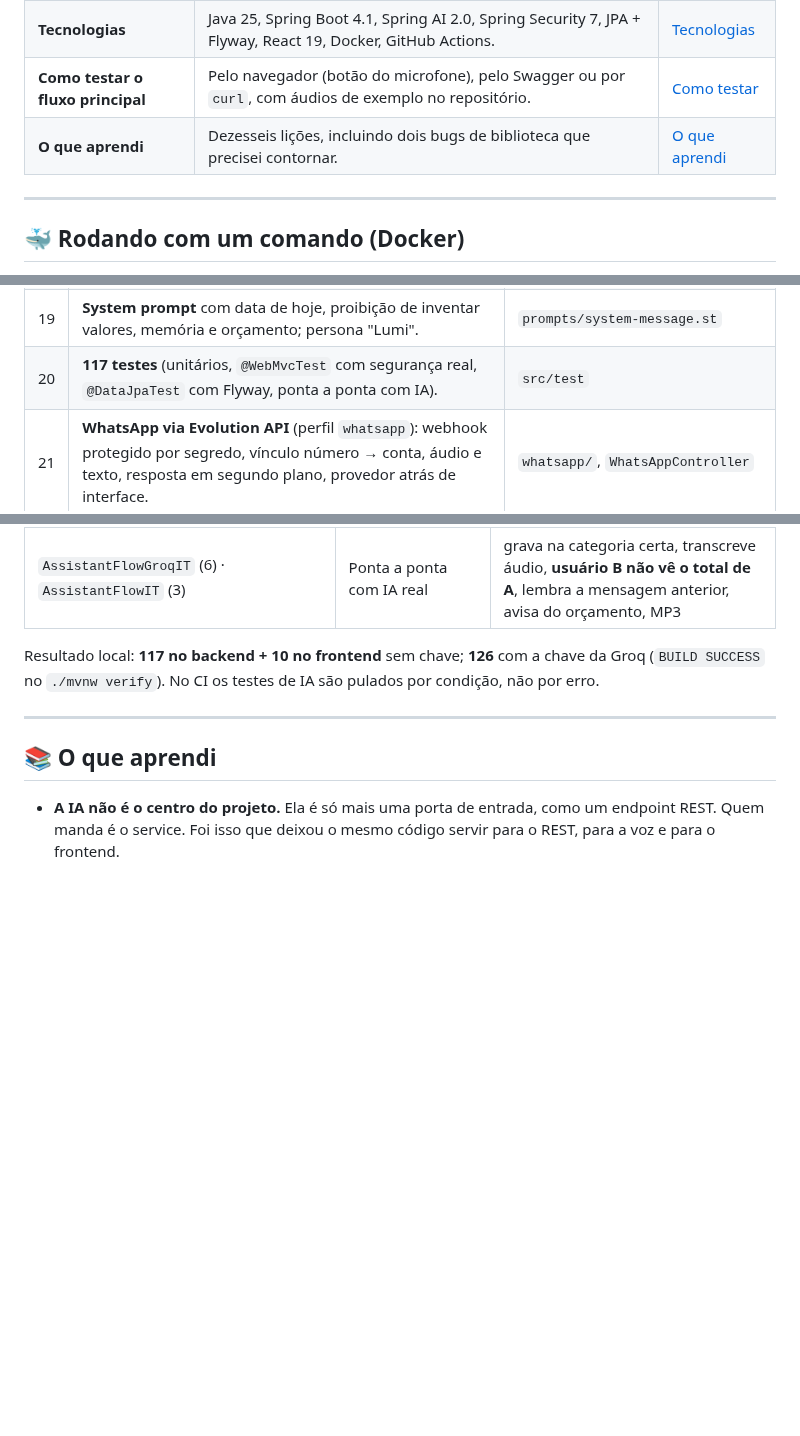
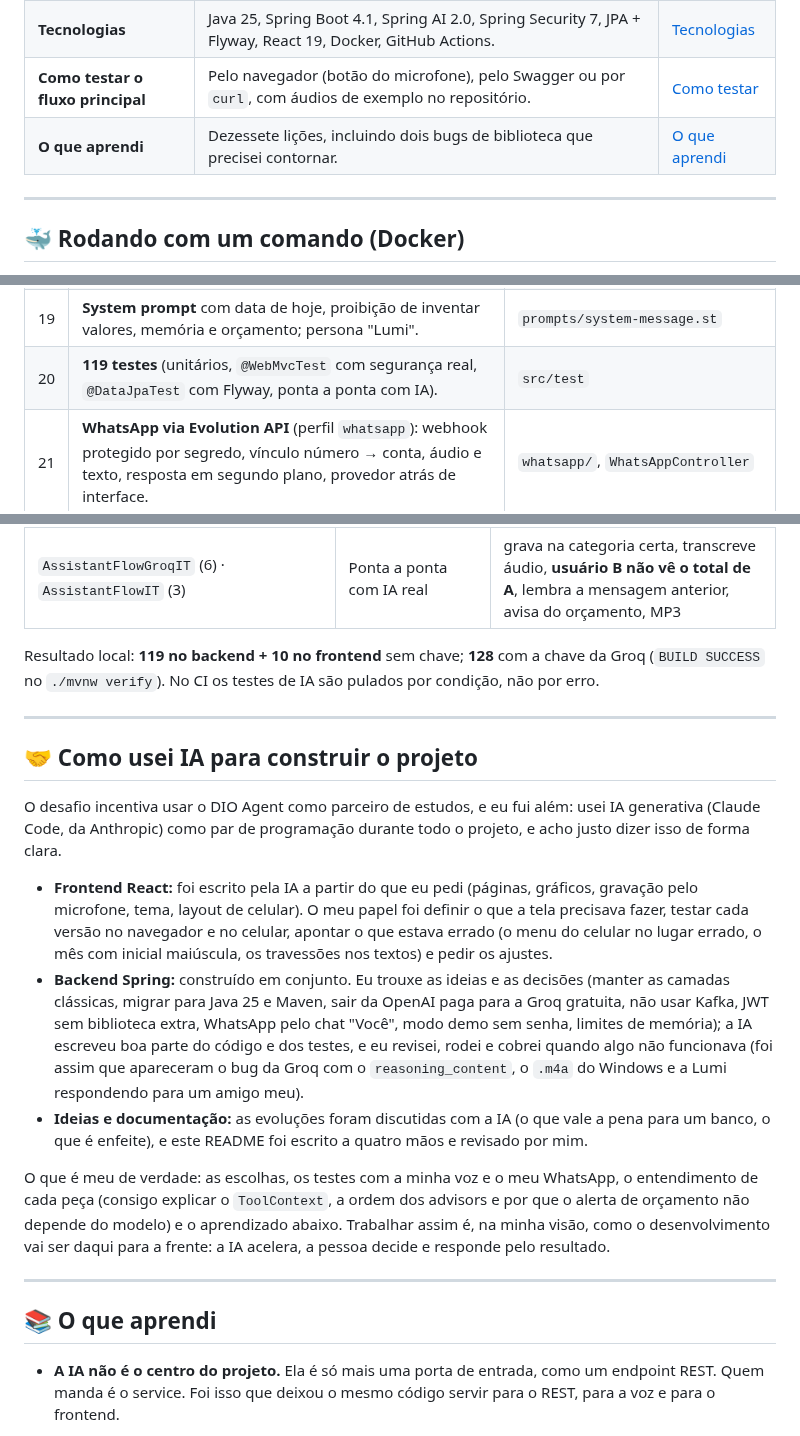
Before and after one commit to BrunoBergamin/desafio-dio-spring-ai-budgeting, a Markdown page: README.md, 3 parts joined by grey strips. Drawn GitHub-style; blank space fills up the shorter version.

```diff
--- a/README.md
+++ b/README.md
@@ -57,7 +59,7 @@ Nasceu como entrega do **Desafio de Projeto DIO + Itaú**, evoluindo o projeto f
 | **Qual melhoria implementei** | 24 evoluções sobre o projeto base, de validação no caminho da IA até WhatsApp, frontend e modo demo sem senha. | [Melhorias](#-o-que-evoluí-sobre-o-projeto-base) |
 | **Tecnologias** | Java 25, Spring Boot 4.1, Spring AI 2.0, Spring Security 7, JPA + Flyway, React 19, Docker, GitHub Actions. | [Tecnologias](#️-tecnologias) |
 | **Como testar o fluxo principal** | Pelo navegador (botão do microfone), pelo Swagger ou por `curl`, com áudios de exemplo no repositório. | [Como testar](#-como-testar-o-fluxo-principal) |
-| **O que aprendi** | Dezesseis lições, incluindo dois bugs de biblioteca que precisei contornar. | [O que aprendi](#-o-que-aprendi) |
+| **O que aprendi** | Dezessete lições, incluindo dois bugs de biblioteca que precisei contornar. | [O que aprendi](#-o-que-aprendi) |
 
 ---
 
@@ -256,7 +265,7 @@ Outras decisões: `VARCHAR(36)` e `TIMESTAMP(6)` nas migrations para o **mesmo S
 | 17 | **Áudio em formato inesperado vira 422 explicado** (o Gravador do Windows salva AAC cru como `.m4a`). Descoberto testando com a minha voz. | `AssistantService` |
 | 18 | **Erros padronizados** com `ProblemDetail` em toda a API, inclusive 401/403 da camada de segurança. | `GlobalExceptionHandler`, `ProblemDetailResponses` |
 | 19 | **System prompt** com data de hoje, proibição de inventar valores, memória e orçamento; persona "Lumi". | `prompts/system-message.st` |
-| 20 | **117 testes** (unitários, `@WebMvcTest` com segurança real, `@DataJpaTest` com Flyway, ponta a ponta com IA). | `src/test` |
+| 20 | **119 testes** (unitários, `@WebMvcTest` com segurança real, `@DataJpaTest` com Flyway, ponta a ponta com IA). | `src/test` |
 | 21 | **WhatsApp via Evolution API** (perfil `whatsapp`): webhook protegido por segredo, vínculo número → conta, áudio e texto, resposta em segundo plano, provedor atrás de interface. | `whatsapp/`, `WhatsAppController` |
 | 22 | **16 categorias** (mercado, restaurante, saúde, moradia, transporte, carro, assinaturas, roupas, beleza, lazer, educação, pets, viagem, presentes, impostos, outros) com um guia no schema da ferramenta para o modelo classificar melhor. Sem migration: a coluna já era texto. | `Category` |
 | 23 | **Modo demonstração**: conta pronta com dois meses de gastos e orçamentos, login automático sem senha, número do WhatsApp vinculado na primeira mensagem. `APP_DEMO_ENABLED=false` volta ao cadastro normal. | `demo/`, `AuthContext.tsx` |
@@ -386,7 +395,19 @@ Categorias: `GROCERIES`, `RESTAURANT`, `PHARMA`, `HOUSING`, `TRANSPORT`, `AUTO`,
 | `format.test.ts`, `BudgetBar.test.tsx`, `useChatHistory.test.tsx` (frontend, Vitest) | Componente / hook | intervalo do mês, dinheiro em pt-BR, edição inline do limite, histórico do chat por usuário sem vazar URLs de áudio |
 | `AssistantFlowGroqIT` (6) · `AssistantFlowIT` (3) | Ponta a ponta com IA real | grava na categoria certa, transcreve áudio, **usuário B não vê o total de A**, lembra a mensagem anterior, avisa do orçamento, MP3 |
 
-Resultado local: **117 no backend + 10 no frontend** sem chave; **126** com a chave da Groq (`BUILD SUCCESS` no `./mvnw verify`). No CI os testes de IA são pulados por condição, não por erro.
+Resultado local: **119 no backend + 10 no frontend** sem chave; **128** com a chave da Groq (`BUILD SUCCESS` no `./mvnw verify`). No CI os testes de IA são pulados por condição, não por erro.
+
+---
+
+## 🤝 Como usei IA para construir o projeto
+
+O desafio incentiva usar o DIO Agent como parceiro de estudos, e eu fui além: usei IA generativa (Claude Code, da Anthropic) como par de programação durante todo o projeto, e acho justo dizer isso de forma clara.
+
+- **Frontend React:** foi escrito pela IA a partir do que eu pedi (páginas, gráficos, gravação pelo microfone, tema, layout de celular). O meu papel foi definir o que a tela precisava fazer, testar cada versão no navegador e no celular, apontar o que estava errado (o menu do celular no lugar errado, o mês com inicial maiúscula, os travessões nos textos) e pedir os ajustes.
+- **Backend Spring:** construído em conjunto. Eu trouxe as ideias e as decisões (manter as camadas clássicas, migrar para Java 25 e Maven, sair da OpenAI paga para a Groq gratuita, não usar Kafka, JWT sem biblioteca extra, WhatsApp pelo chat "Você", modo demo sem senha, limites de memória); a IA escreveu boa parte do código e dos testes, e eu revisei, rodei e cobrei quando algo não funcionava (foi assim que apareceram o bug da Groq com o `reasoning_content`, o `.m4a` do Windows e a Lumi respondendo para um amigo meu).
+- **Ideias e documentação:** as evoluções foram discutidas com a IA (o que vale a pena para um banco, o que é enfeite), e este README foi escrito a quatro mãos e revisado por mim.
+
+O que é meu de verdade: as escolhas, os testes com a minha voz e o meu WhatsApp, o entendimento de cada peça (consigo explicar o `ToolContext`, a ordem dos advisors e por que o alerta de orçamento não depende do modelo) e o aprendizado abaixo. Trabalhar assim é, na minha visão, como o desenvolvimento vai ser daqui para a frente: a IA acelera, a pessoa decide e responde pelo resultado.
 
 ---
 
```
Also changed, not shown: other parts of README.md (+20 -9 lines), docs/images/whatsapp-conversa.jpeg (added), 3 other files.
